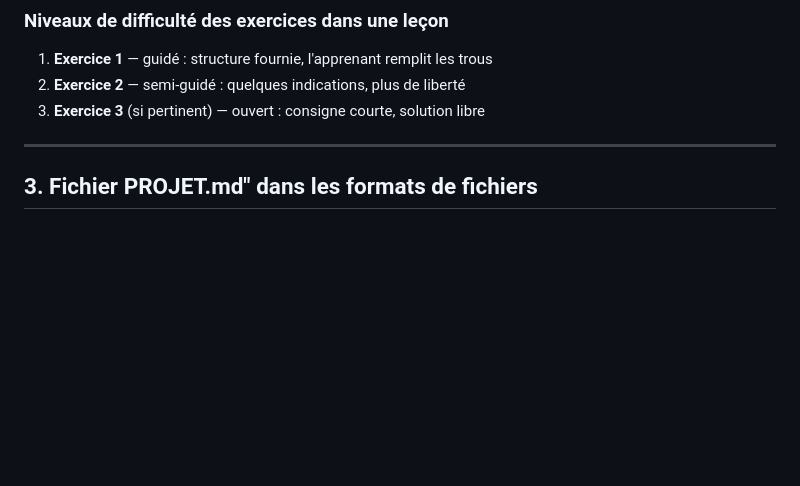
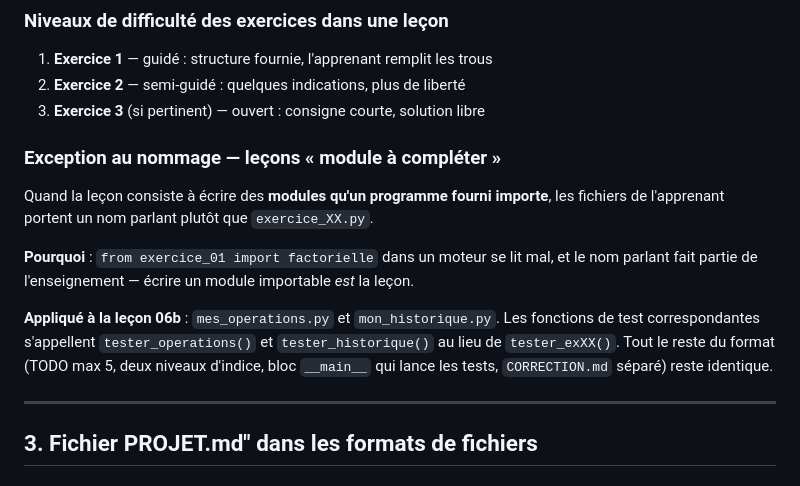
Before and after one commit to namtar1447/Cours-Prog-Enfant, a Markdown page: COURS_FORMAT.md, the part around the change. Drawn GitHub-style; blank space fills up the shorter version.

Commit message:
Update COURS_FORMAT.md
Format du cours à jour

```diff
--- a/COURS_FORMAT.md
+++ b/COURS_FORMAT.md
@@ -226,6 +226,19 @@ if __name__ == "__main__":
 1. **Exercice 1** — guidé : structure fournie, l'apprenant remplit les trous
 2. **Exercice 2** — semi-guidé : quelques indications, plus de liberté
 3. **Exercice 3** (si pertinent) — ouvert : consigne courte, solution libre
+
+### Exception au nommage — leçons « module à compléter »
+
+Quand la leçon consiste à écrire des **modules qu'un programme fourni importe**,
+les fichiers de l'apprenant portent un nom parlant plutôt que `exercice_XX.py`.
+
+**Pourquoi** : `from exercice_01 import factorielle` dans un moteur se lit mal, et le
+nom parlant fait partie de l'enseignement — écrire un module importable *est* la leçon.
+
+**Appliqué à la leçon 06b** : `mes_operations.py` et `mon_historique.py`. Les fonctions
+de test correspondantes s'appellent `tester_operations()` et `tester_historique()`
+au lieu de `tester_exXX()`. Tout le reste du format (TODO max 5, deux niveaux d'indice,
+bloc `__main__` qui lance les tests, `CORRECTION.md` séparé) reste identique.
 
 ---
 
```
